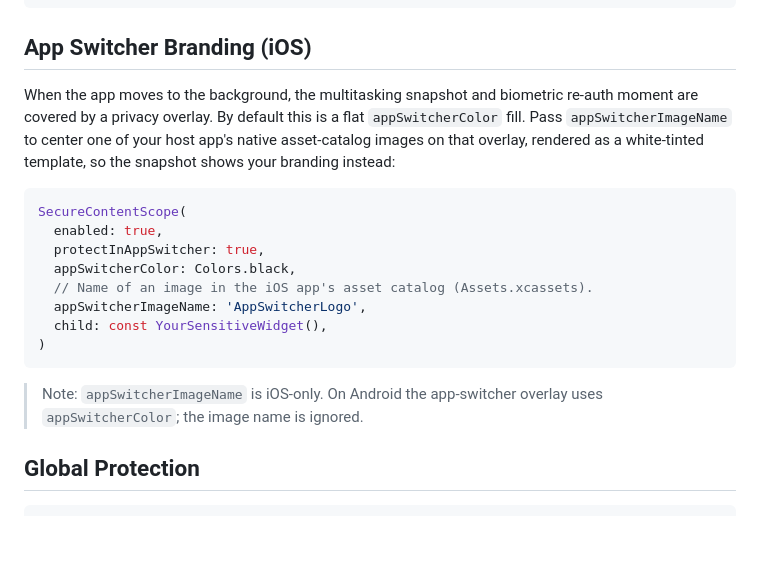
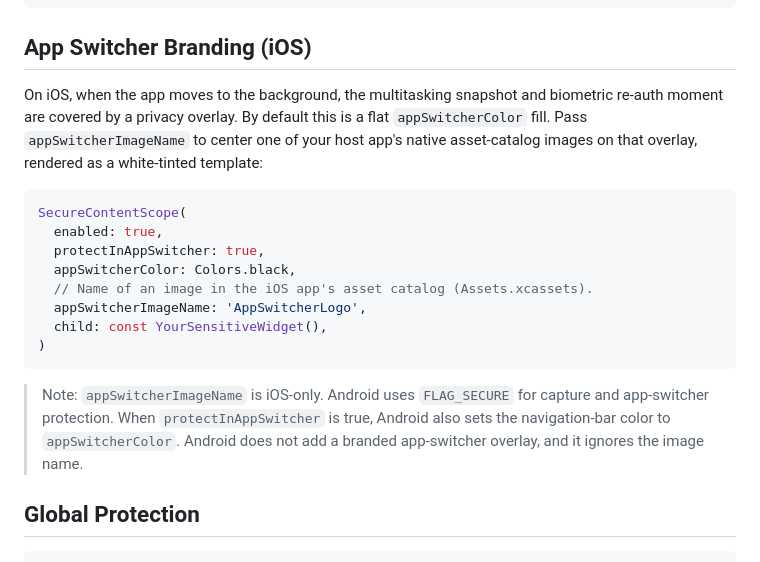
Before and after one commit to codenameakshay/secure_content, a Markdown page: README.md, the part around the change. GitHub-like rendering; blank space fills up the shorter version.

Commit message:
docs(android): explain app switcher protection
Android protects the window with FLAG_SECURE and colors the navigation bar when requested. It does not render the iOS branding overlay.

````diff
--- a/README.md
+++ b/README.md
@@ -93,11 +93,11 @@ SecureContentScope(
 
 ## App Switcher Branding (iOS)
 
-When the app moves to the background, the multitasking snapshot and biometric
-re-auth moment are covered by a privacy overlay. By default this is a flat
-`appSwitcherColor` fill. Pass `appSwitcherImageName` to center one of your host
-app's native asset-catalog images on that overlay, rendered as a white-tinted
-template, so the snapshot shows your branding instead:
+On iOS, when the app moves to the background, the multitasking snapshot and
+biometric re-auth moment are covered by a privacy overlay. By default this is
+a flat `appSwitcherColor` fill. Pass `appSwitcherImageName` to center one of
+your host app's native asset-catalog images on that overlay, rendered as a
+white-tinted template:
 
 ```dart
 SecureContentScope(
@@ -110,8 +110,10 @@ SecureContentScope(
 )
 ```
 
-> Note: `appSwitcherImageName` is iOS-only. On Android the app-switcher overlay
-> uses `appSwitcherColor`; the image name is ignored.
+> Note: `appSwitcherImageName` is iOS-only. Android uses `FLAG_SECURE` for
+> capture and app-switcher protection. When `protectInAppSwitcher` is true,
+> Android also sets the navigation-bar color to `appSwitcherColor`. Android
+> does not add a branded app-switcher overlay, and it ignores the image name.
 
 ## Global Protection
 
````
